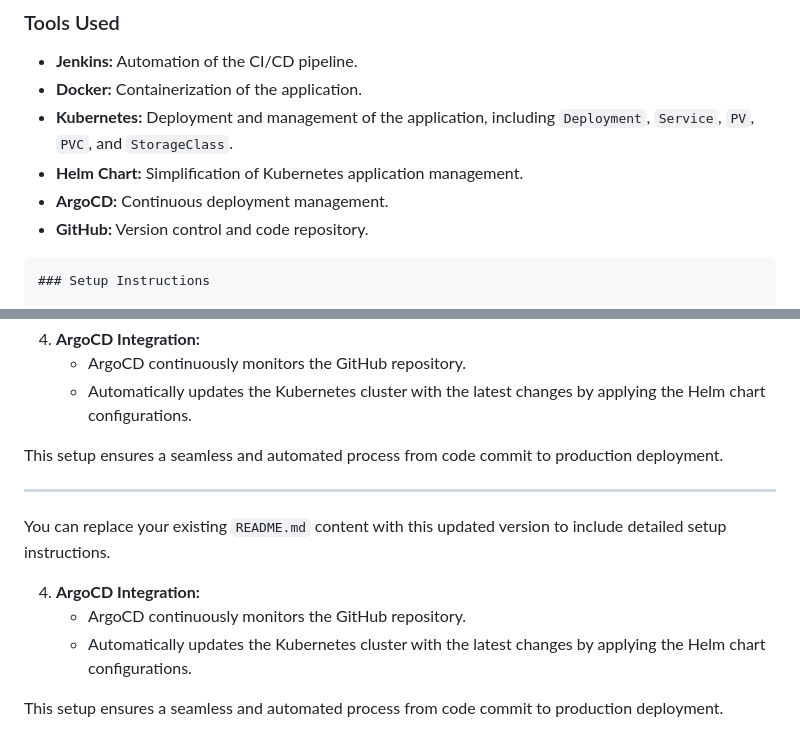
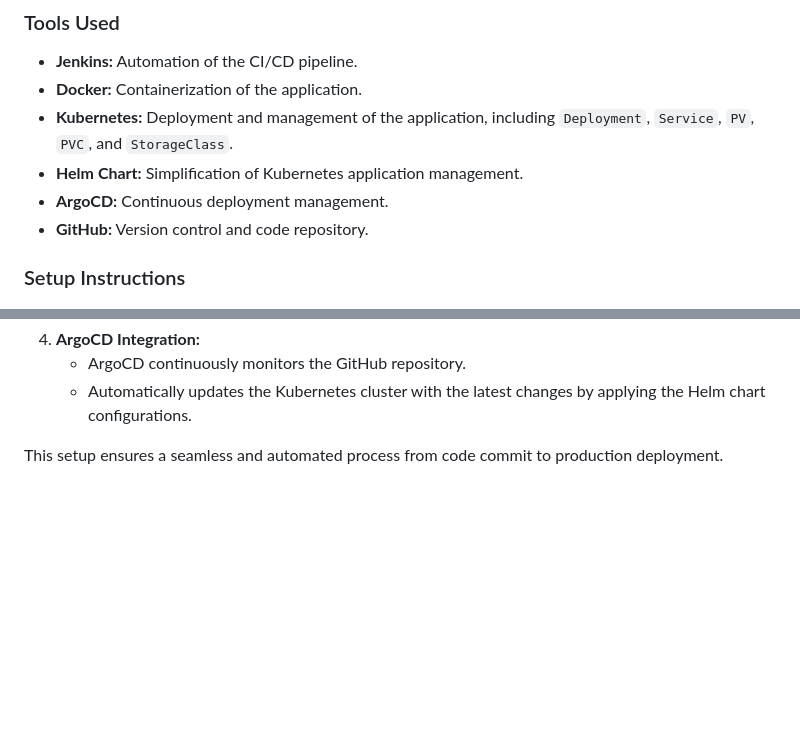
Before and after one commit to EladDafna/CI-CD, a Markdown page: README.md, 2 parts joined by grey strips. Drawn GitHub-style; blank space fills up the shorter version.

````diff
--- a/README.md
+++ b/README.md
@@ -14,7 +14,6 @@ This project demonstrates a complete CI/CD pipeline that automates the process f
 - **GitHub:** Version control and code repository.
 
 
-```markdown
 ### Setup Instructions
 
 #### Step 1: Clone the GitHub Repository
@@ -156,13 +155,3 @@ description: A Helm chart for deploying our application to Kubernetes
    - Automatically updates the Kubernetes cluster with the latest changes by applying the Helm chart configurations.
 
 This setup ensures a seamless and automated process from code commit to production deployment.
-
----
-
-You can replace your existing `README.md` content with this updated version to include detailed setup instructions.
-
-4. **ArgoCD Integration:**
-   - ArgoCD continuously monitors the GitHub repository.
-   - Automatically updates the Kubernetes cluster with the latest changes by applying the Helm chart configurations.
-
-This setup ensures a seamless and automated process from code commit to production deployment.
````
